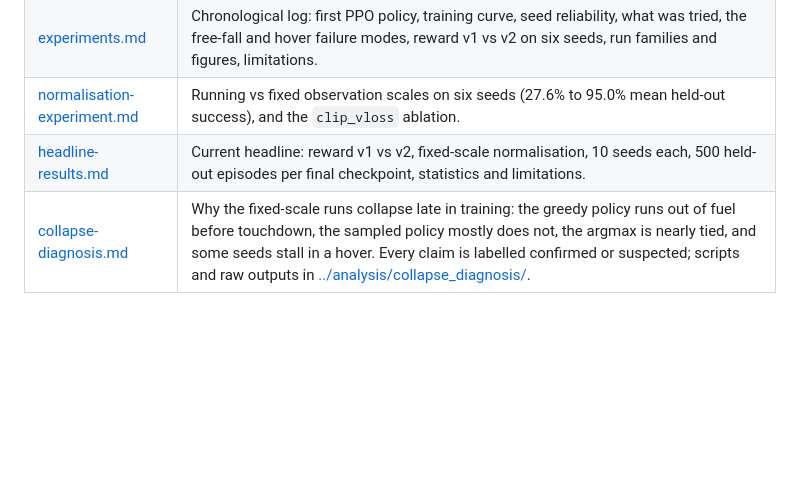
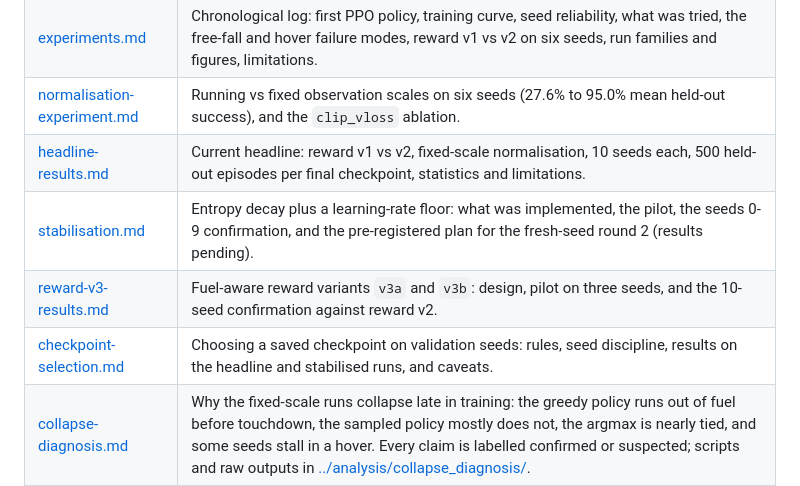
Before and after one commit to LeooJinn/rocket-landing-rl, a Markdown page: docs/README.md, the part around the change. GitHub-like rendering; blank space fills up the shorter version.

```diff
--- a/docs/README.md
+++ b/docs/README.md
@@ -13,6 +13,9 @@ detail behind it. Every number in the README comes from one of the documents or
 | [experiments.md](experiments.md) | Chronological log: first PPO policy, training curve, seed reliability, what was tried, the free-fall and hover failure modes, reward v1 vs v2 on six seeds, run families and figures, limitations. |
 | [normalisation-experiment.md](normalisation-experiment.md) | Running vs fixed observation scales on six seeds (27.6% to 95.0% mean held-out success), and the `clip_vloss` ablation. |
 | [headline-results.md](headline-results.md) | Current headline: reward v1 vs v2, fixed-scale normalisation, 10 seeds each, 500 held-out episodes per final checkpoint, statistics and limitations. |
+| [stabilisation.md](stabilisation.md) | Entropy decay plus a learning-rate floor: what was implemented, the pilot, the seeds 0-9 confirmation, and the pre-registered plan for the fresh-seed round 2 (results pending). |
+| [reward-v3-results.md](reward-v3-results.md) | Fuel-aware reward variants `v3a` and `v3b`: design, pilot on three seeds, and the 10-seed confirmation against reward v2. |
+| [checkpoint-selection.md](checkpoint-selection.md) | Choosing a saved checkpoint on validation seeds: rules, seed discipline, results on the headline and stabilised runs, and caveats. |
 | [collapse-diagnosis.md](collapse-diagnosis.md) | Why the fixed-scale runs collapse late in training: the greedy policy runs out of fuel before touchdown, the sampled policy mostly does not, the argmax is nearly tied, and some seeds stall in a hover. Every claim is labelled confirmed or suspected; scripts and raw outputs in [../analysis/collapse_diagnosis/](../analysis/collapse_diagnosis/). |
 | [viewer.md](viewer.md) | The viewer backend API (`scripts/serve_viewer.py`), following a live training run, and the static (serverless) demo export. |
 
```
Also changed, not shown: README.md (+19 -5 lines), docs/stabilisation.md (+2 -1 lines).
